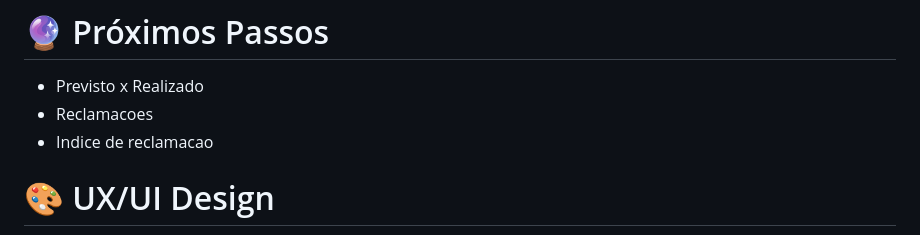
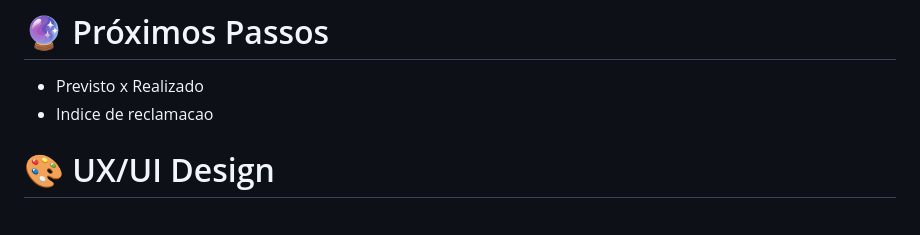
Before and after one commit to gabrielmprata/anatel_banda_larga_fixa, a Markdown page: README.md, the part around the change. GitHub-like rendering.

```diff
--- a/README.md
+++ b/README.md
@@ -122,7 +122,6 @@ O projeto permite identificar:
 # 🔮 Próximos Passos
 
 * Previsto x Realizado
-* Reclamacoes
 * Indice de reclamacao
 
 # 🎨 UX/UI Design
```
